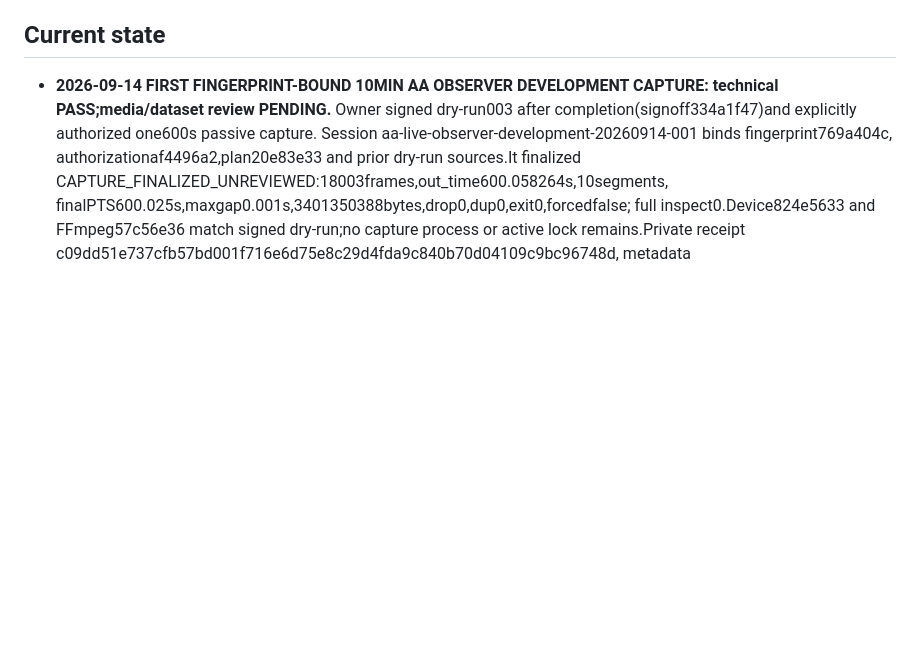
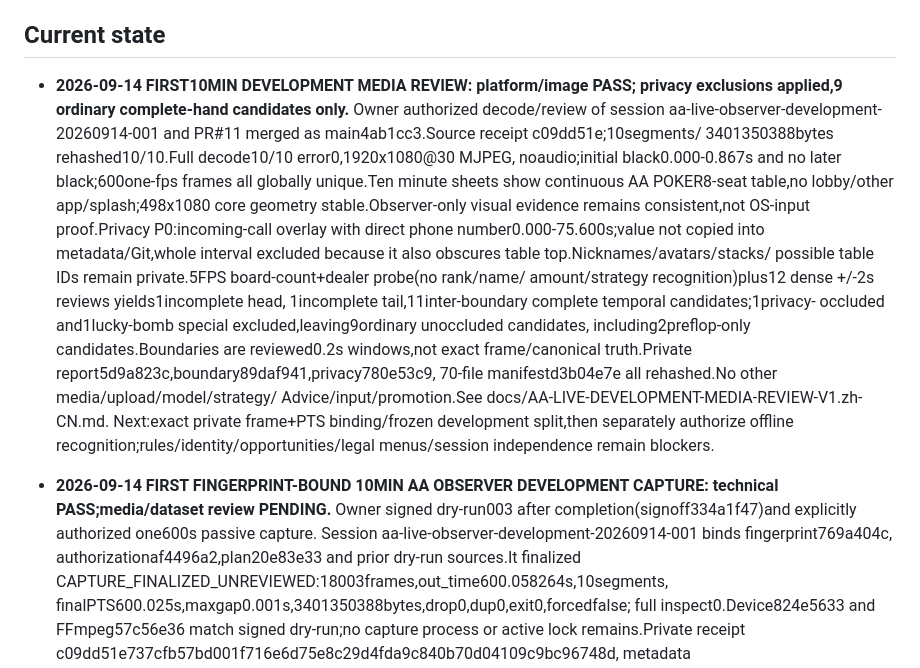
Before and after one commit to xiaoyangpeng1994-create/PokerSense, a Markdown page: AGENTS.md, the part around the change. Rendered like a GitHub page; blank space fills up the shorter version.

Commit message:
Document first AA development media review

```diff
--- a/AGENTS.md
+++ b/AGENTS.md
@@ -33,6 +33,29 @@ changing desktop capture, recognition, packaging, or project documentation.
    real capture and live play still require explicit user authorization.
 
 ## Current state
+
+- **2026-09-14 FIRST10MIN DEVELOPMENT MEDIA REVIEW: platform/image PASS;
+  privacy exclusions applied,9 ordinary complete-hand candidates only.** Owner
+  authorized decode/review of session aa-live-observer-development-20260914-001
+  and PR#11 merged as main4ab1cc3.Source receipt c09dd51e;10segments/
+  3401350388bytes rehashed10/10.Full decode10/10 error0,1920x1080@30 MJPEG,
+  noaudio;initial black0.000-0.867s and no later black;600one-fps frames all
+  globally unique.Ten minute sheets show continuous AA POKER8-seat table,no
+  lobby/other app/splash;498x1080 core geometry stable.Observer-only visual
+  evidence remains consistent,not OS-input proof.Privacy P0:incoming-call overlay
+  with direct phone number0.000-75.600s;value not copied into metadata/Git,whole
+  interval excluded because it also obscures table top.Nicknames/avatars/stacks/
+  possible table IDs remain private.5FPS board-count+dealer probe(no rank/name/
+  amount/strategy recognition)plus12 dense +/-2s reviews yields1incomplete head,
+  1incomplete tail,11inter-boundary complete temporal candidates;1privacy-
+  occluded and1lucky-bomb special excluded,leaving9ordinary unoccluded candidates,
+  including2preflop-only candidates.Boundaries are reviewed0.2s windows,not exact
+  frame/canonical truth.Private report5d9a823c,boundary89daf941,privacy780e53c9,
+  70-file manifestd3b04e7e all rehashed.No other media/upload/model/strategy/
+  Advice/input/promotion.See docs/AA-LIVE-DEVELOPMENT-MEDIA-REVIEW-V1.zh-CN.md.
+  Next:exact private frame+PTS binding/frozen development split,then separately
+  authorize offline recognition;rules/identity/opportunities/legal menus/session
+  independence remain blockers.
 
 - **2026-09-14 FIRST FINGERPRINT-BOUND 10MIN AA OBSERVER DEVELOPMENT CAPTURE:
   technical PASS;media/dataset review PENDING.** Owner signed dry-run003 after
```
Also changed, not shown: docs/AA-LIVE-DEVELOPMENT-MEDIA-REVIEW-V1.zh-CN.md (added, +74 -0 lines).
